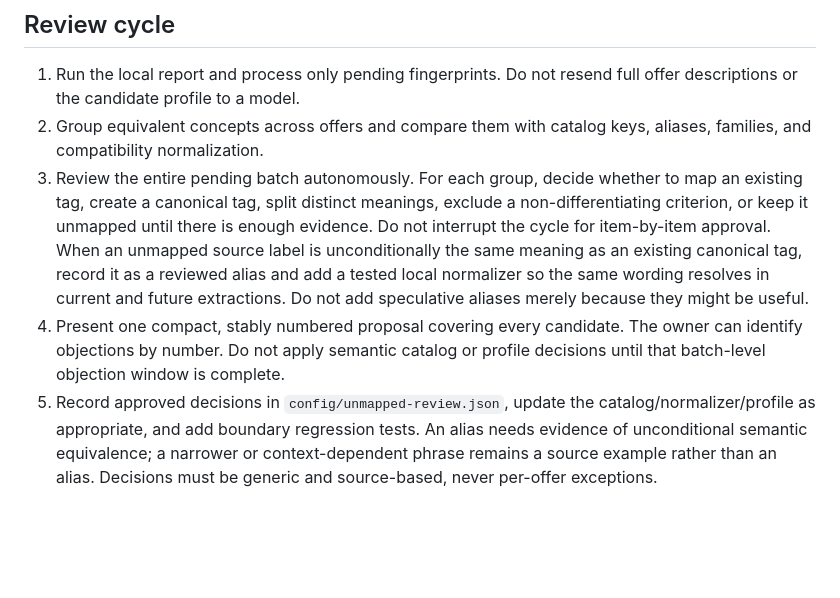
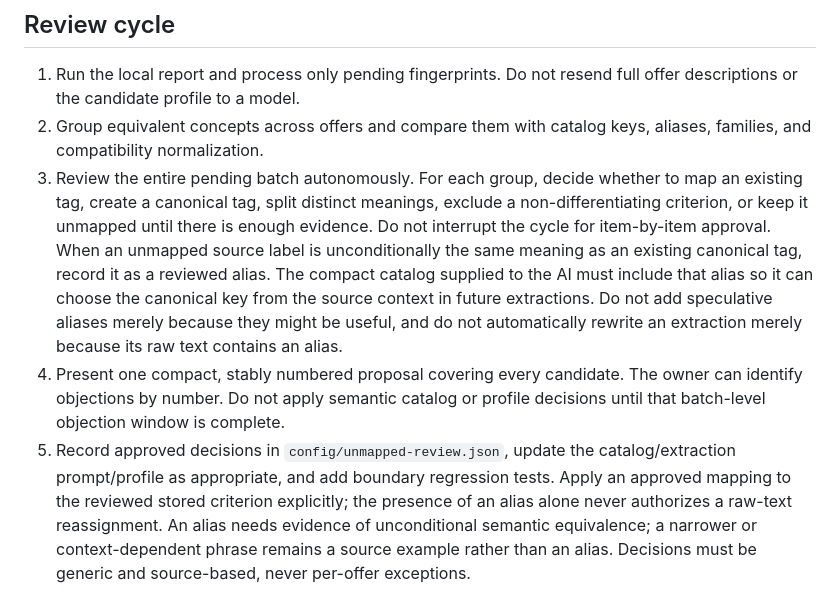
Before and after one commit to daniel-navas/job-queue, a Markdown page: docs/unmapped-review.md, the part around the change. Drawn GitHub-style; blank space fills up the shorter version.

Commit message:
Use reviewed aliases as extraction guidance

```diff
--- a/docs/unmapped-review.md
+++ b/docs/unmapped-review.md
@@ -39,14 +39,18 @@ is used, so merely reaching the threshold consumes no Codex usage.
    exclude a non-differentiating criterion, or keep it unmapped until there is
    enough evidence. Do not interrupt the cycle for item-by-item approval.
    When an unmapped source label is unconditionally the same meaning as an
-   existing canonical tag, record it as a reviewed alias and add a tested local
-   normalizer so the same wording resolves in current and future extractions.
-   Do not add speculative aliases merely because they might be useful.
+   existing canonical tag, record it as a reviewed alias. The compact catalog
+   supplied to the AI must include that alias so it can choose the canonical key
+   from the source context in future extractions. Do not add speculative aliases
+   merely because they might be useful, and do not automatically rewrite an
+   extraction merely because its raw text contains an alias.
 4. Present one compact, stably numbered proposal covering every candidate. The
    owner can identify objections by number. Do not apply semantic catalog or
    profile decisions until that batch-level objection window is complete.
 5. Record approved decisions in `config/unmapped-review.json`, update the
-   catalog/normalizer/profile as appropriate, and add boundary regression tests.
+   catalog/extraction prompt/profile as appropriate, and add boundary regression
+   tests. Apply an approved mapping to the reviewed stored criterion explicitly;
+   the presence of an alias alone never authorizes a raw-text reassignment.
    An alias needs evidence of unconditional semantic equivalence; a narrower or
    context-dependent phrase remains a source example rather than an alias.
    Decisions must be generic and source-based, never per-offer exceptions.
```
